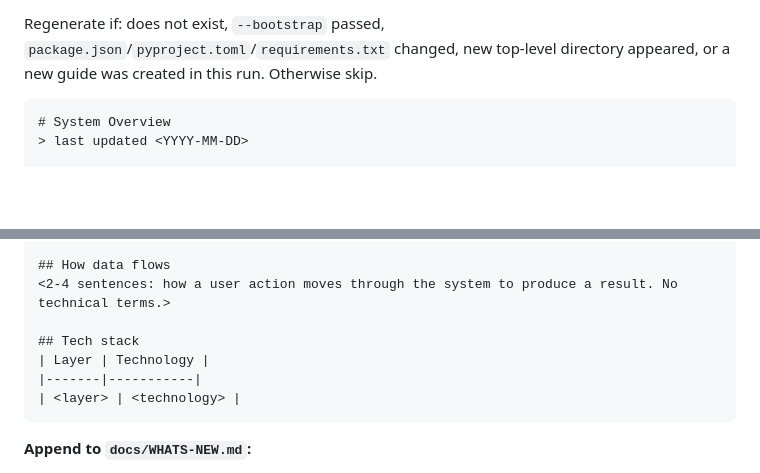
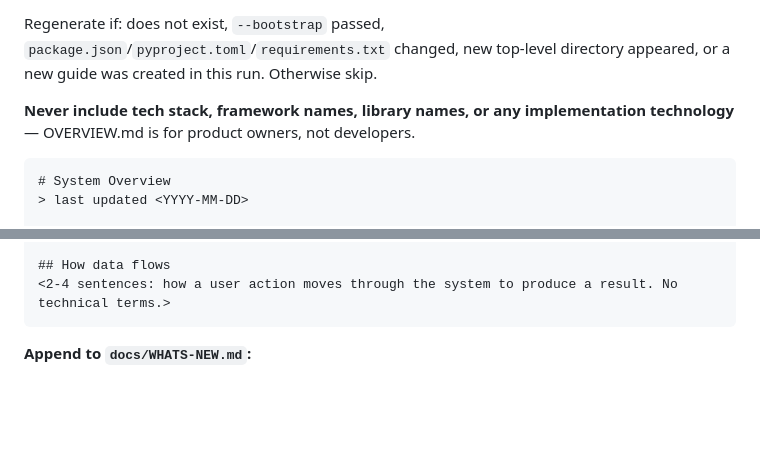
Before and after one commit to eSketchers/claude-blueprint, a Markdown page: .claude/commands/update-product-docs.md, 2 parts joined by grey strips. GitHub-like rendering; blank space fills up the shorter version.

Commit message:
fix(docs): remove tech stack section from product docs output
Tech stack info (frameworks, libraries, layers) is developer-level detail
and has no place in product docs written for support agents and owners.
Removed the Tech stack table from OVERVIEW.md template and added an
explicit rule prohibiting technology names in any output.

Co-Authored-By: Claude Sonnet 4.6 <noreply@anthropic.com>

````diff
--- a/.claude/commands/update-product-docs.md
+++ b/.claude/commands/update-product-docs.md
@@ -124,6 +124,8 @@ Omit this section entirely if there is nothing notable.>
 
 Regenerate if: does not exist, `--bootstrap` passed, `package.json`/`pyproject.toml`/`requirements.txt` changed, new top-level directory appeared, or a new guide was created in this run. Otherwise skip.
 
+**Never include tech stack, framework names, library names, or any implementation technology** — OVERVIEW.md is for product owners, not developers.
+
 ```markdown
 # System Overview
 > last updated <YYYY-MM-DD>
@@ -140,11 +142,6 @@ Regenerate if: does not exist, `--bootstrap` passed, `package.json`/`pyproject.t
 
 ## How data flows
 <2-4 sentences: how a user action moves through the system to produce a result. No technical terms.>
-
-## Tech stack
-| Layer | Technology |
-|-------|-----------|
-| <layer> | <technology> |
 ```
 
 **Append to `docs/WHATS-NEW.md`:**
````
